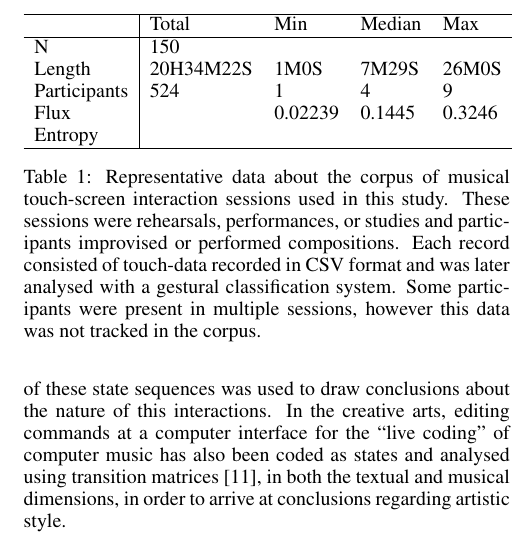
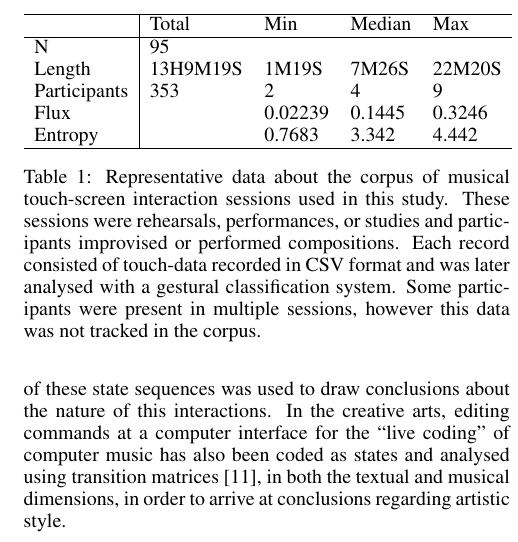
Before and after one commit to anucc/metatone-analysis, a LaTeX document (flux-entropy-paper/flux-entropy-paper.tex): part of one column of page 2 of 5, cut so that both start at the same text. Compiled offline with pdfLaTeX.

Commit message:
new descriptive data table

```diff
--- a/flux-entropy-paper/flux-entropy-paper.tex
+++ b/flux-entropy-paper/flux-entropy-paper.tex
@@ -238,12 +238,12 @@ recorded sessions by context and type is shown in Figure
 \hline
             & Total & Min  & Median   & Max     \\
 \hline
-N           & 150       &         &        &  \\
+N           & 95    &      &          &         \\
 %Record size & 306MB     &         &        &   \\
-Length      & 20H34M22S & 1M0S    & 7M29S  & 26M0S\\
-Participants& 524       & 1       & 4      & 9    \\
-Flux        &           & 0.02239 & 0.1445 & 0.3246\\
-Entropy     &           &  &  & \\
+Length & 13H9M19S & 1M19S & 7M26S & 22M20S \\
+Participants& 353   & 2    & 4        & 9        \\
+Flux &   & 0.02239 & 0.1445 & 0.3246\\
+Entropy &   & 0.7683 & 3.342 & 4.442\\
 \hline
 \end{tabular}
 \caption{
```
